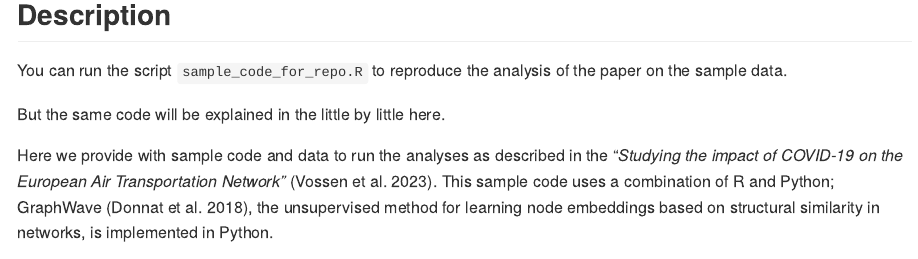
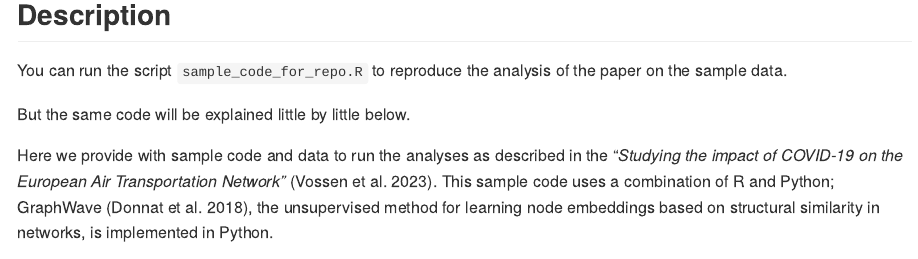
Before and after one commit to euctrl-pru/aviation-network-structure-model, an R Markdown document (README.Rmd): the page in a window 1100 px wide, from 1120 px down. The pictures show the output file README.md that the author committed with the source, drawn offline in the style of GitHub.

Commit message:
fix phrase

```diff
--- a/README.Rmd
+++ b/README.Rmd
@@ -74,7 +74,7 @@ This is the structure expected by the code:
 You can run the script `sample_code_for_repo.R` to reproduce the analysis of
 the paper on the sample data.
 
-But the same code will be explained in the little by little here.
+But the same code will be explained little by little below.
 
 
 
```
Also changed, not shown: README.md.
